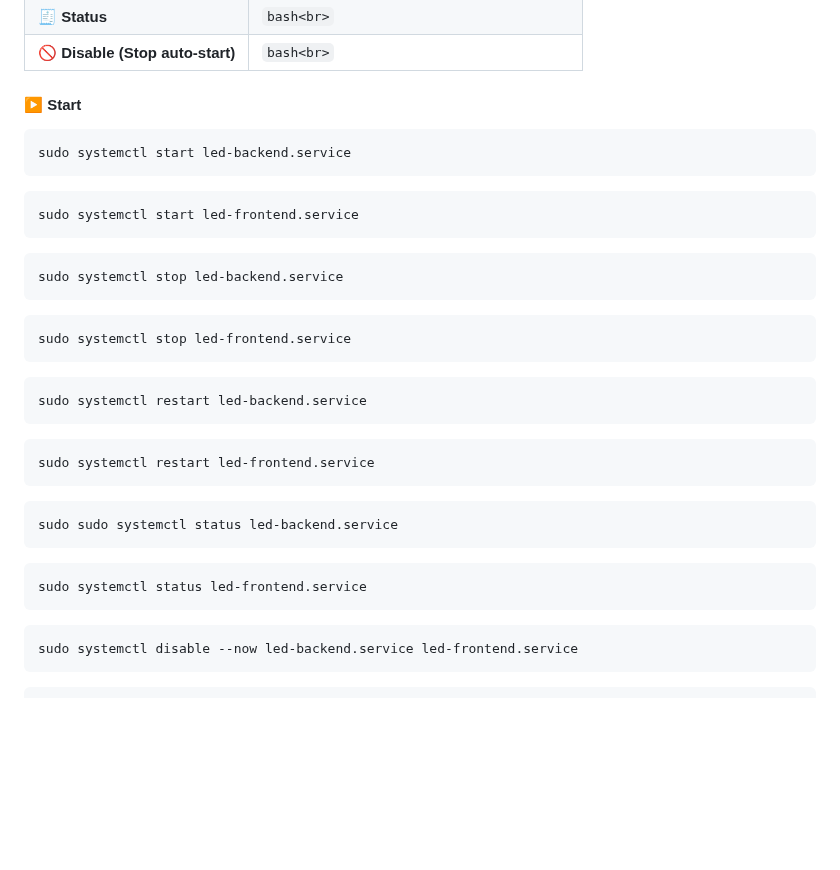
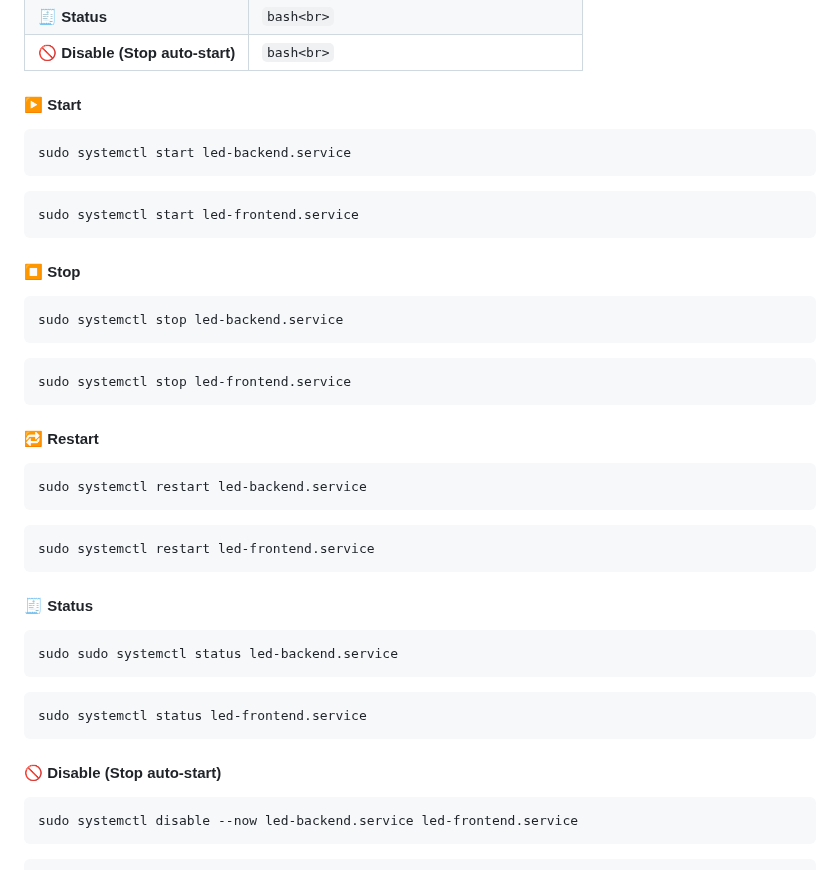
Before and after one commit to Amin-Alashkar/LED-Color-Controller, a Markdown page: Color Change Frontend/Auto Run Setup/README.md, the part around the change. Drawn GitHub-style; blank space fills up the shorter version.

````diff
--- a/Color Change Frontend/Auto Run Setup/README.md
+++ b/Color Change Frontend/Auto Run Setup/README.md
@@ -176,7 +176,7 @@ sudo journalctl -u led-backend.service -f
 
 
 
-#### ▶️ Start
+#### ▶️ **Start**
 
 ```
 sudo systemctl start led-backend.service
@@ -184,24 +184,32 @@ sudo systemctl start led-backend.service
 ```
 sudo systemctl start led-frontend.service
 ```
+
+#### ⏹️ **Stop**
 ```
 sudo systemctl stop led-backend.service
 ```
 ```
 sudo systemctl stop led-frontend.service
 ```
+
+#### 🔁 **Restart**
 ```
 sudo systemctl restart led-backend.service
 ```
 ```
 sudo systemctl restart led-frontend.service
 ```
+
+#### 🧾 **Status**
 ```
 sudo sudo systemctl status led-backend.service
 ```
 ```
 sudo systemctl status led-frontend.service
 ```
+
+#### 🚫 **Disable (Stop auto-start)**
 ```
 sudo systemctl disable --now led-backend.service led-frontend.service
 ```
````
